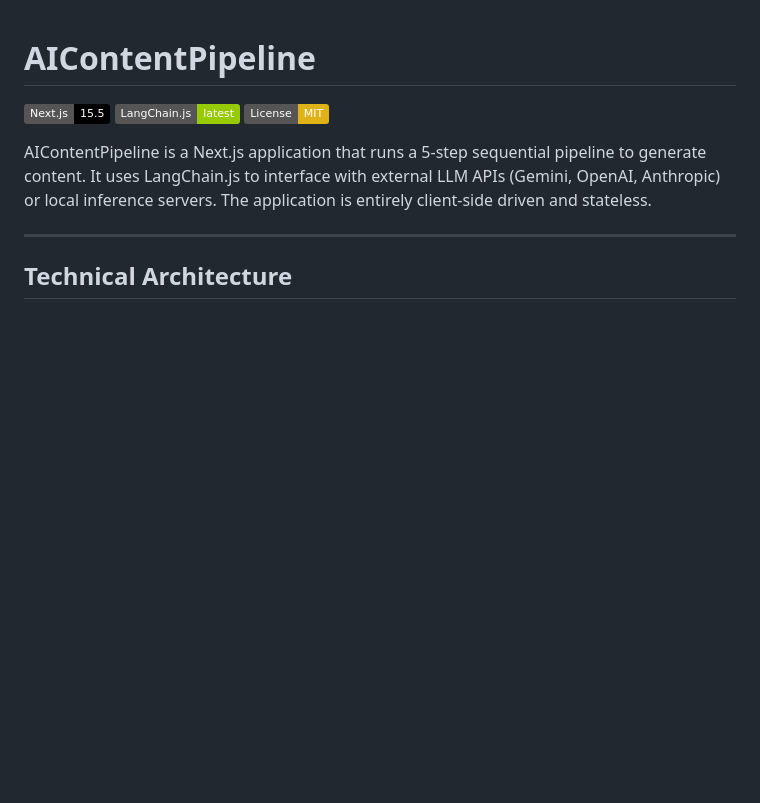
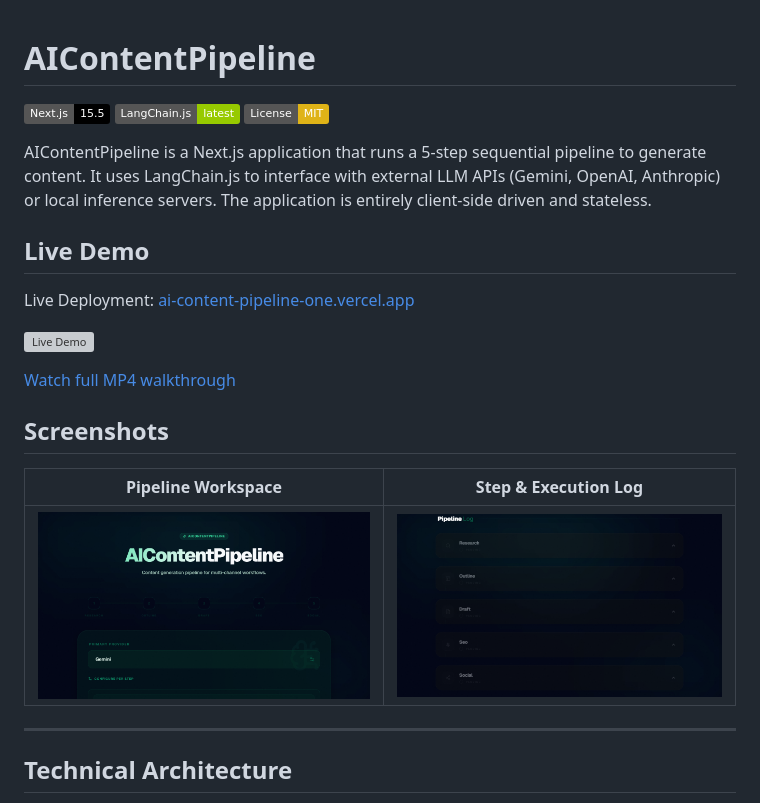
Before and after one commit to GaneshArwan/AIContentPipeline, a Markdown page: README.md, the part around the change. Drawn GitHub-style; pictures changed too: docs/media/screenshot-desktop.png (added), docs/media/screenshot-interactive.png (added); badges without logos; blank space fills up the shorter version; grey boxes are pictures that could not be loaded.

Commit message:
docs(media): add live demo walkthrough and screenshots

```diff
--- a/README.md
+++ b/README.md
@@ -5,6 +5,20 @@
 [![License: MIT](https://img.shields.io/badge/License-MIT-yellow.svg)](https://opensource.org/licenses/MIT)
 
 AIContentPipeline is a Next.js application that runs a 5-step sequential pipeline to generate content. It uses LangChain.js to interface with external LLM APIs (Gemini, OpenAI, Anthropic) or local inference servers. The application is entirely client-side driven and stateless.
+
+## Live Demo
+
+Live Deployment: [ai-content-pipeline-one.vercel.app](https://ai-content-pipeline-one.vercel.app/)
+
+![Live Demo](docs/media/demo.gif)
+
+[Watch full MP4 walkthrough](docs/media/demo.mp4)
+
+## Screenshots
+
+| Pipeline Workspace | Step & Execution Log |
+| :---: | :---: |
+| ![Pipeline Workspace](docs/media/screenshot-desktop.png) | ![Step & Execution Log](docs/media/screenshot-interactive.png) |
 
 ---
 
```
Also changed, not shown: 2 other files.
